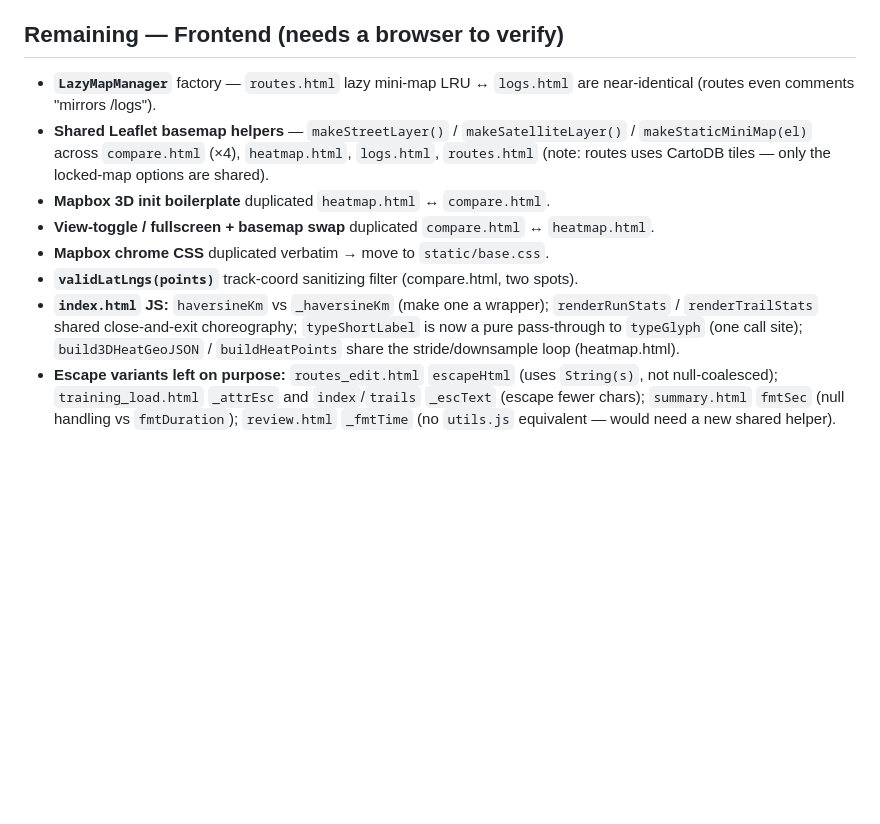
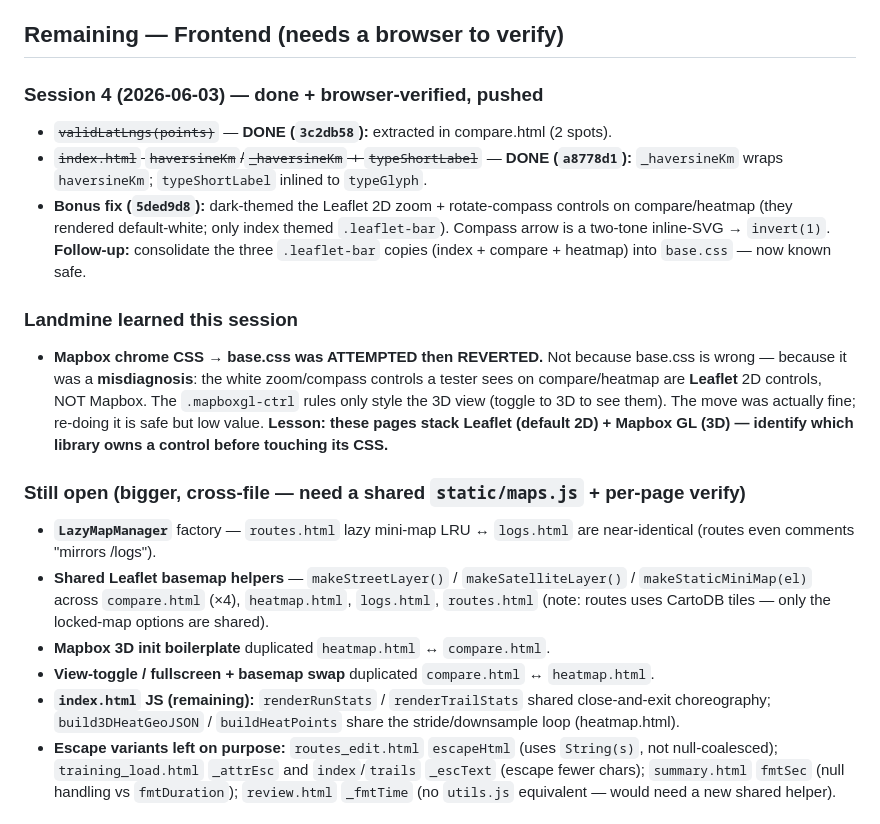
Before and after one commit to bdoarowberry/alforks, a Markdown page: docs/simplify-audit-remaining.md, the part around the change. Rendered like a GitHub page; blank space fills up the shorter version.

Commit message:
Docs: record session-4 frontend dedups + the Leaflet/Mapbox CSS lesson
Co-Authored-By: Claude Opus 4.8 (1M context) <noreply@anthropic.com>

```diff
--- a/docs/simplify-audit-remaining.md
+++ b/docs/simplify-audit-remaining.md
@@ -113,6 +113,25 @@ to-do list, not a spec — re-verify before acting.
   network path not covered by offline tests.
 
 ## Remaining — Frontend (needs a browser to verify)
+
+### Session 4 (2026-06-03) — done + browser-verified, pushed
+- ~~`validLatLngs(points)`~~ — **DONE (`3c2db58`):** extracted in compare.html (2 spots).
+- ~~`index.html` `haversineKm`/`_haversineKm` + `typeShortLabel`~~ — **DONE (`a8778d1`):**
+  `_haversineKm` wraps `haversineKm`; `typeShortLabel` inlined to `typeGlyph`.
+- **Bonus fix (`5ded9d8`):** dark-themed the Leaflet 2D zoom + rotate-compass controls on
+  compare/heatmap (they rendered default-white; only index themed `.leaflet-bar`). Compass
+  arrow is a two-tone inline-SVG → `invert(1)`. **Follow-up:** consolidate the three
+  `.leaflet-bar` copies (index + compare + heatmap) into `base.css` — now known safe.
+
+### Landmine learned this session
+- **Mapbox chrome CSS → base.css was ATTEMPTED then REVERTED.** Not because base.css is
+  wrong — because it was a **misdiagnosis**: the white zoom/compass controls a tester sees
+  on compare/heatmap are **Leaflet** 2D controls, NOT Mapbox. The `.mapboxgl-ctrl` rules
+  only style the 3D view (toggle to 3D to see them). The move was actually fine; re-doing it
+  is safe but low value. **Lesson: these pages stack Leaflet (default 2D) + Mapbox GL (3D) —
+  identify which library owns a control before touching its CSS.**
+
+### Still open (bigger, cross-file — need a shared `static/maps.js` + per-page verify)
 - **`LazyMapManager`** factory — `routes.html` lazy mini-map LRU ↔ `logs.html` are
   near-identical (routes even comments "mirrors /logs").
 - **Shared Leaflet basemap helpers** — `makeStreetLayer()` / `makeSatelliteLayer()` /
@@ -120,12 +139,9 @@ to-do list, not a spec — re-verify before acting.
   `routes.html` (note: routes uses CartoDB tiles — only the locked-map options are shared).
 - **Mapbox 3D init boilerplate** duplicated `heatmap.html` ↔ `compare.html`.
 - **View-toggle / fullscreen + basemap swap** duplicated `compare.html` ↔ `heatmap.html`.
-- **Mapbox chrome CSS** duplicated verbatim → move to `static/base.css`.
-- **`validLatLngs(points)`** track-coord sanitizing filter (compare.html, two spots).
-- **`index.html` JS:** `haversineKm` vs `_haversineKm` (make one a wrapper);
-  `renderRunStats` / `renderTrailStats` shared close-and-exit choreography;
-  `typeShortLabel` is now a pure pass-through to `typeGlyph` (one call site);
-  `build3DHeatGeoJSON` / `buildHeatPoints` share the stride/downsample loop (heatmap.html).
+- **`index.html` JS (remaining):** `renderRunStats` / `renderTrailStats` shared
+  close-and-exit choreography; `build3DHeatGeoJSON` / `buildHeatPoints` share the
+  stride/downsample loop (heatmap.html).
 - **Escape variants left on purpose:** `routes_edit.html` `escapeHtml` (uses `String(s)`,
   not null-coalesced); `training_load.html` `_attrEsc` and `index`/`trails` `_escText`
   (escape fewer chars); `summary.html` `fmtSec` (null handling vs `fmtDuration`);
```
